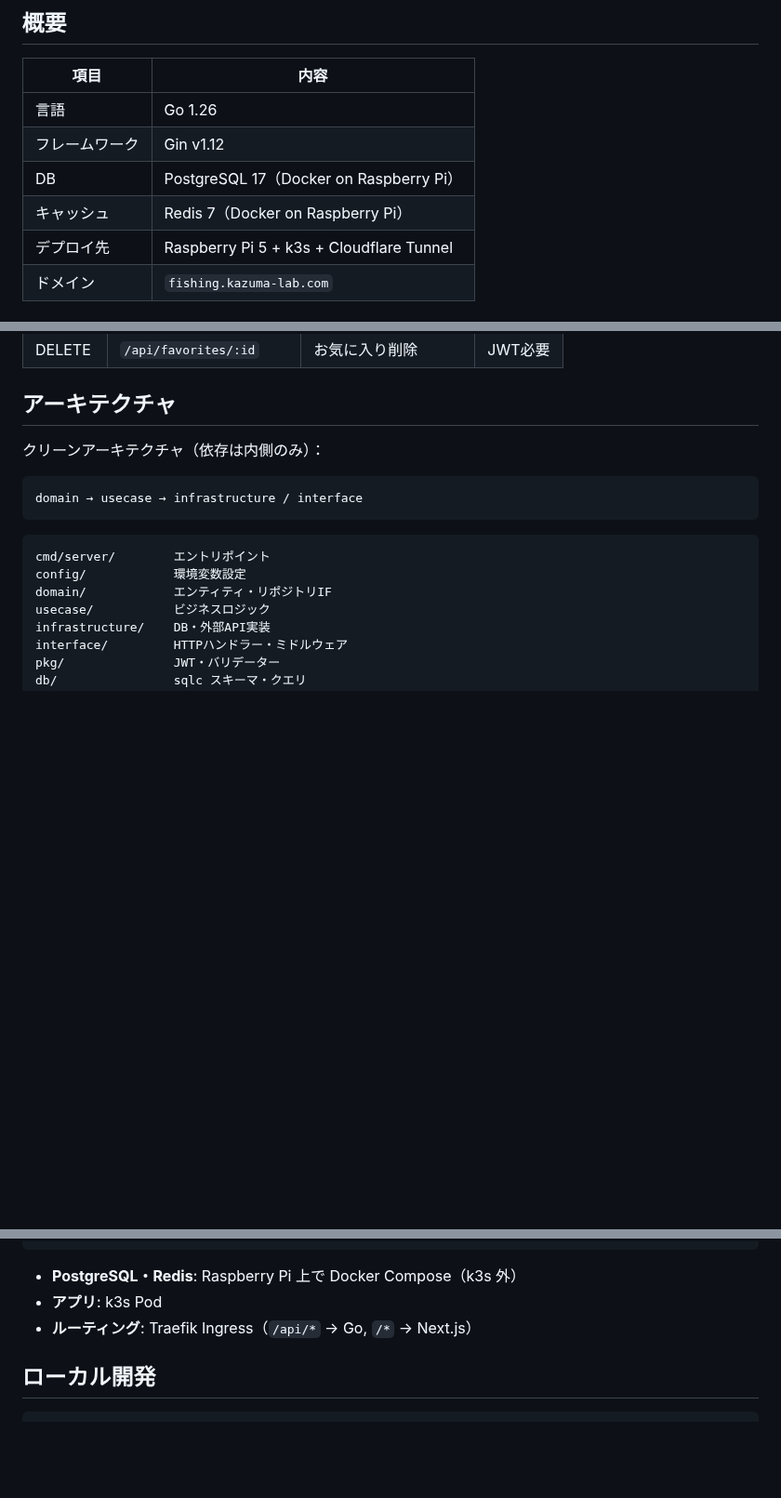
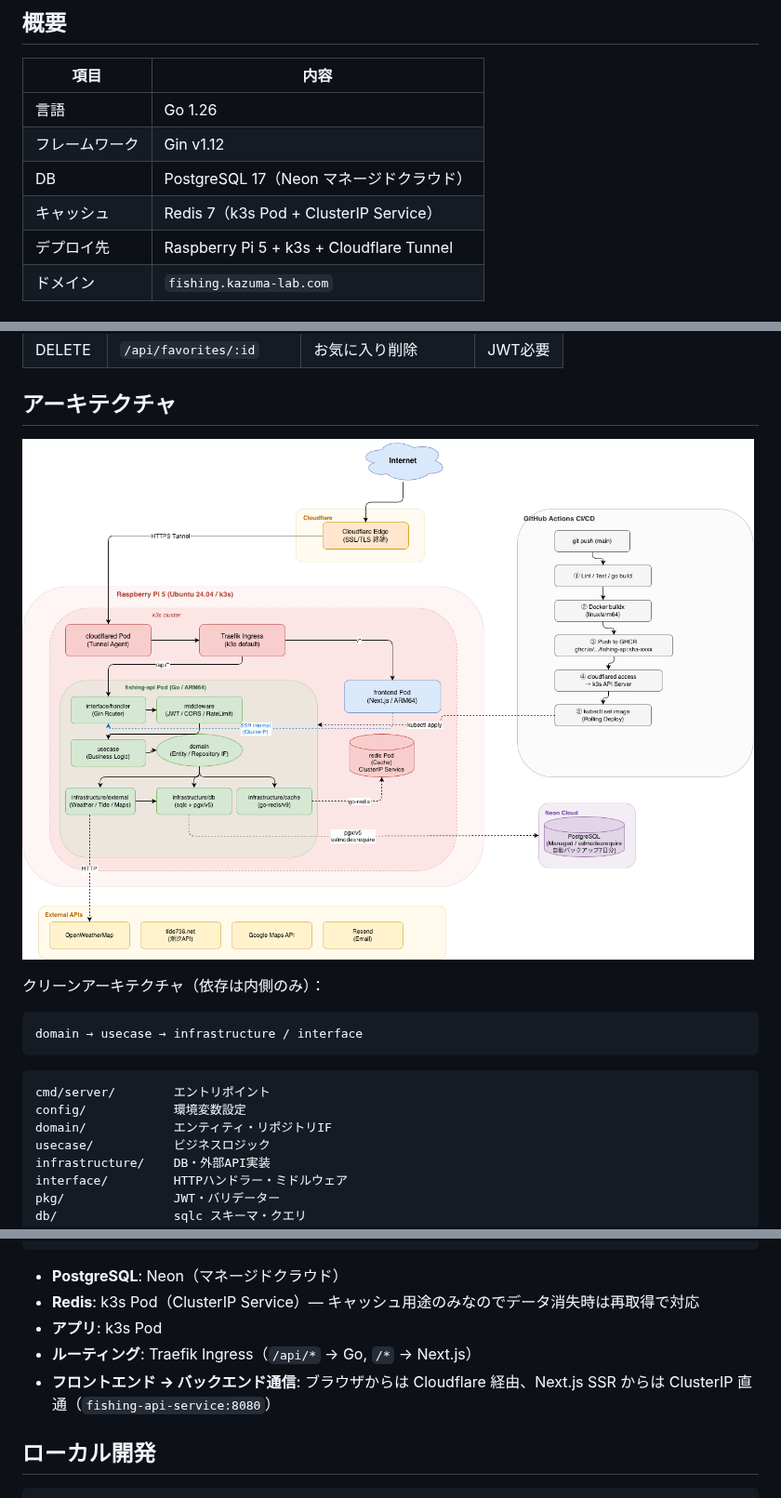
Before and after one commit to kazumadev619-dev/Fishing-api, a Markdown page: README.md, 3 parts joined by grey strips. Shown at 93% size. GitHub-like rendering; pictures changed too: docs/FishingApp-Architecture.drawio.png (added); blank space fills up the shorter version.

Commit message:
docs: Redis を k3s Pod に移行・アーキテクチャ図更新・フロント→バック通信経路を明示
- Redis を Raspberry Pi Docker（k3s外）から k3s Pod + ClusterIP Service に変更
- フロントエンド→バックエンド通信の2経路（ブラウザ経由 / SSR ClusterIP直通）を追加
- アーキテクチャ図（FishingApp-Architecture.drawio.png）を README に掲載
- CLAUDE.md・README・設計仕様・Phase4プランを一括更新

````diff
--- a/README.md
+++ b/README.md
@@ -9,8 +9,8 @@
 |------|------|
 | 言語 | Go 1.26 |
 | フレームワーク | Gin v1.12 |
-| DB | PostgreSQL 17（Docker on Raspberry Pi） |
-| キャッシュ | Redis 7（Docker on Raspberry Pi） |
+| DB | PostgreSQL 17（Neon マネージドクラウド） |
+| キャッシュ | Redis 7（k3s Pod + ClusterIP Service） |
 | デプロイ先 | Raspberry Pi 5 + k3s + Cloudflare Tunnel |
 | ドメイン | `fishing.kazuma-lab.com` |
 
@@ -32,6 +32,8 @@
 | DELETE | `/api/favorites/:id` | お気に入り削除 | JWT必要 |
 
 ## アーキテクチャ
+
+![Architecture](docs/FishingApp-Architecture.drawio.png)
 
 クリーンアーキテクチャ（依存は内側のみ）：
 
@@ -67,9 +69,11 @@ k8s/               Kubernetes マニフェスト
 [kubectl] Raspberry Pi k3s ローリングデプロイ
 ```
 
-- **PostgreSQL・Redis**: Raspberry Pi 上で Docker Compose（k3s 外）
+- **PostgreSQL**: Neon（マネージドクラウド）
+- **Redis**: k3s Pod（ClusterIP Service）— キャッシュ用途のみなのでデータ消失時は再取得で対応
 - **アプリ**: k3s Pod
 - **ルーティング**: Traefik Ingress（`/api/*` → Go, `/*` → Next.js）
+- **フロントエンド → バックエンド通信**: ブラウザからは Cloudflare 経由、Next.js SSR からは ClusterIP 直通（`fishing-api-service:8080`）
 
 ## ローカル開発
 
````
Also changed, not shown: CLAUDE.md (+3 -2 lines), 4 other files.
